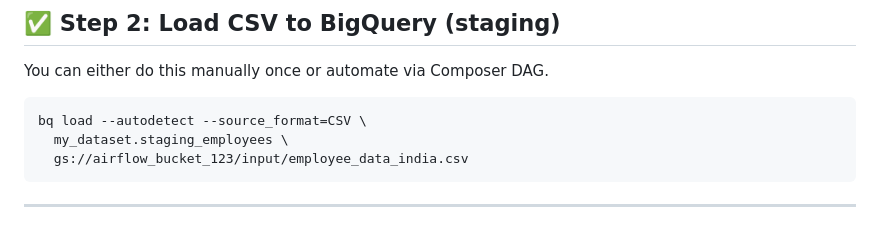
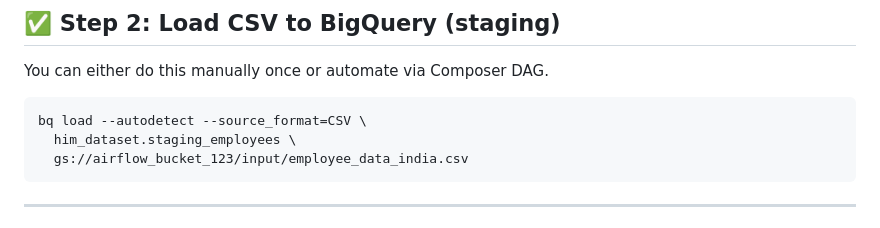
Before and after one commit to venkat-mr369/GoogleCloudPlatform, a Markdown page: data-engineering/Composer_data.md, the part around the change. GitHub-like rendering.

````diff
--- a/data-engineering/Composer_data.md
+++ b/data-engineering/Composer_data.md
@@ -29,7 +29,7 @@ You can either do this manually once or automate via Composer DAG.
 
 ```bash
 bq load --autodetect --source_format=CSV \
-  my_dataset.staging_employees \
+  him_dataset.staging_employees \
   gs://airflow_bucket_123/input/employee_data_india.csv
 ```
 
````
